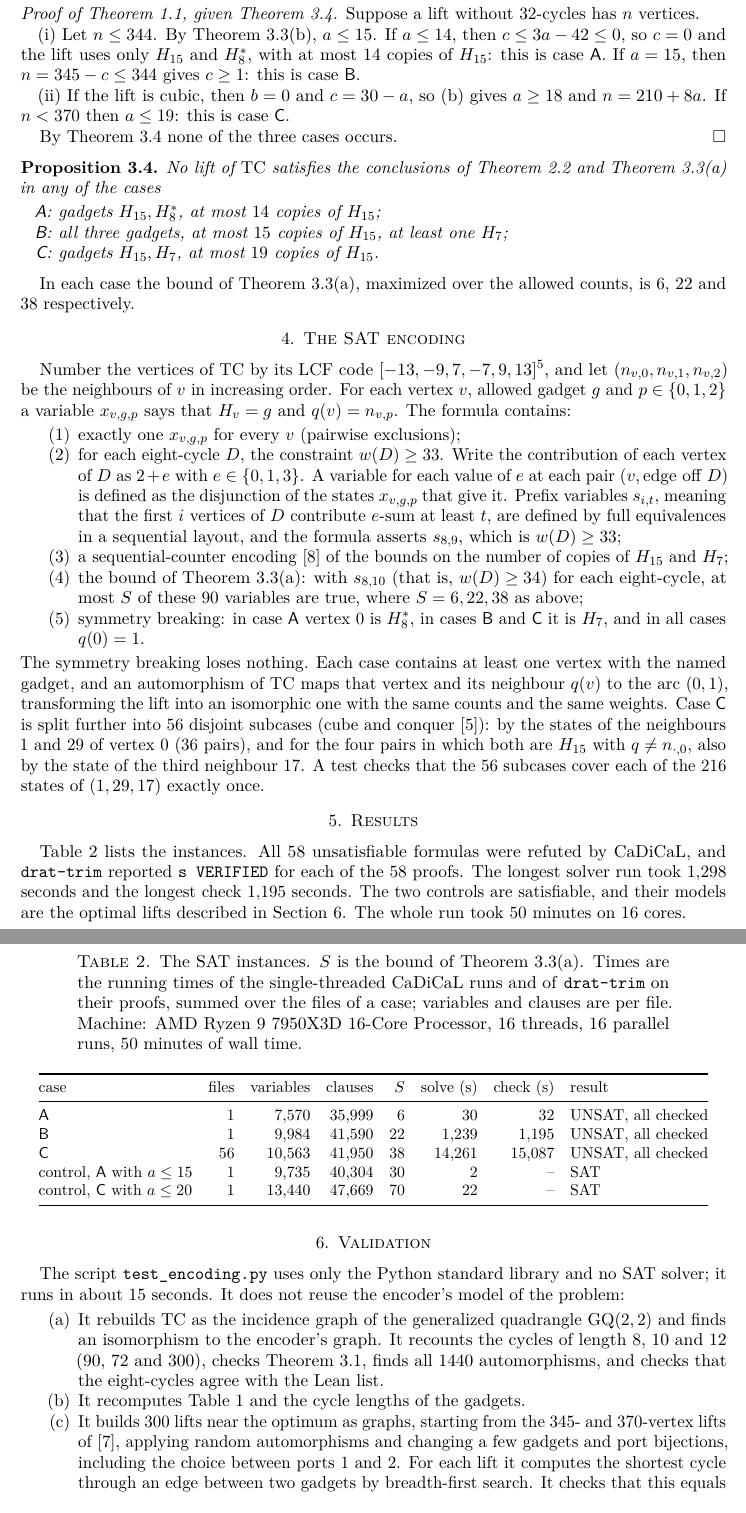
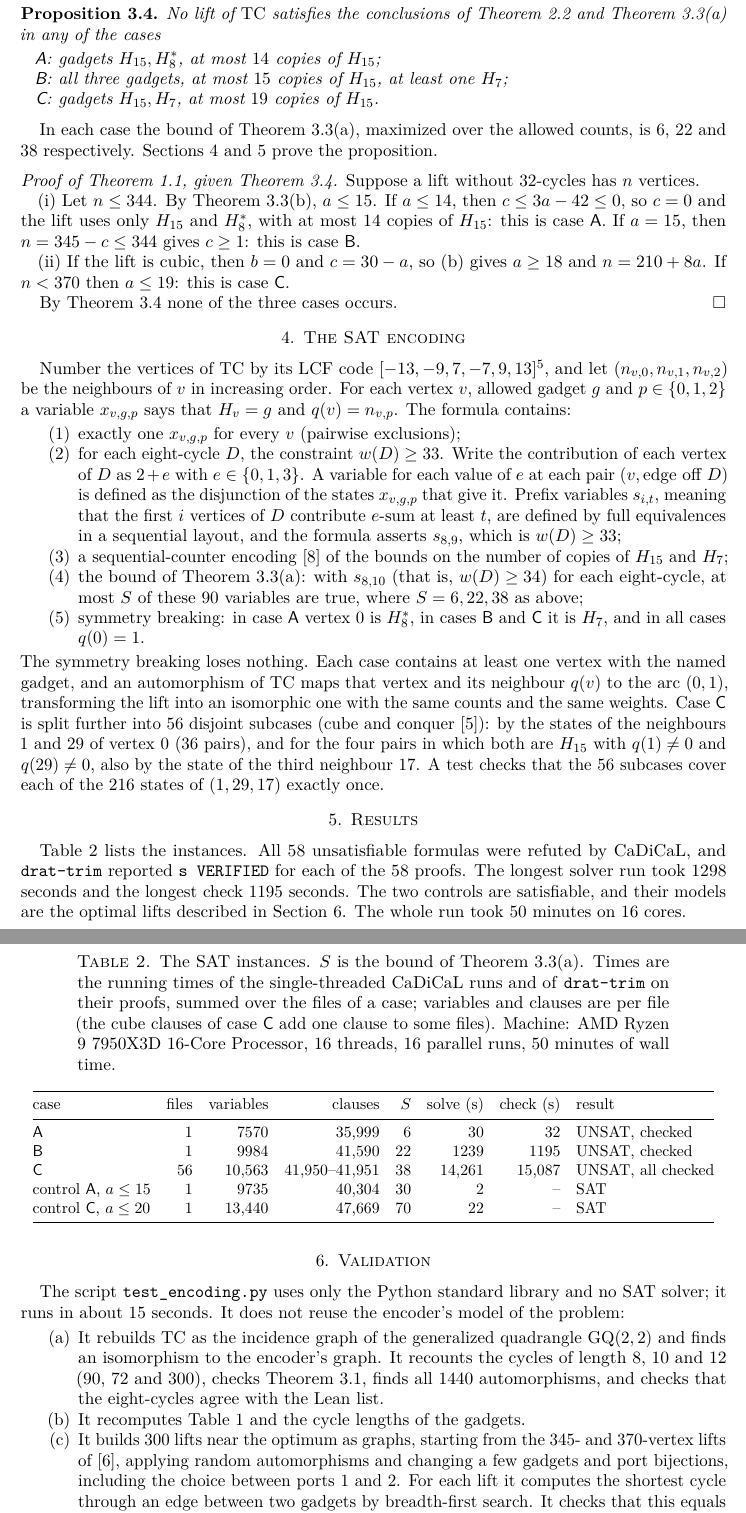
Before and after one commit to hipotures/conjectures, a LaTeX paper (results/tutte-coxeter-lifts-without-32-cycles/paper.tex, which reads results/tutte-coxeter-lifts-without-32-cycles/results_table.tex): two parts of pages 4 and 5 of 6, joined at a grey line, cut so that both start at the same text. Compiled offline with pdfLaTeX.

Commit message:
Paper 4: apply review (gadget table reference, bibliography order, per-file clause range, lean folder location, readable cube condition, proposition before proof, number formatting)
Co-Authored-By: Claude Opus 5.5 <noreply@anthropic.com>
Claude-Session: https://claude.ai/code/session_01WpekTq9VT62HP7htGkvwkx

```diff
--- a/results/tutte-coxeter-lifts-without-32-cycles/paper.tex
+++ b/results/tutte-coxeter-lifts-without-32-cycles/paper.tex
@@ -268,6 +268,20 @@ contributions to the port distances of the gadgets used in the lift
 construction of~\cite{Marszalek2026a}. The test suite checks that the list in
 Lean is the set of eight-cycles used by the encoder.
 
+\begin{proposition}\label{prop:sat}
+No lift of $\TC$ satisfies the conclusions of \cref{cor:necessary} and
+\cref{cor:counting}(a) in any of the cases
+\begin{itemize}[leftmargin=2.2em]
+\item[\textsf{A}:] gadgets $\Hfifteen,\Height$, at most $14$ copies of $\Hfifteen$;
+\item[\textsf{B}:] all three gadgets, at most $15$ copies of $\Hfifteen$, at least one $\Hseven$;
+\item[\textsf{C}:] gadgets $\Hfifteen,\Hseven$, at most $19$ copies of $\Hfifteen$.
+\end{itemize}
+\end{proposition}
+
+In each case the bound of \cref{cor:counting}(a), maximized over the allowed
+counts, is $6$, $22$ and $38$ respectively. \Cref{sec:sat,sec:results}
+prove the proposition.
+
 \begin{proof}[Proof of \cref{thm:main}, given \cref{prop:sat}]
 Suppose a lift without $32$-cycles has $n$ vertices.
 
@@ -281,19 +295,6 @@ $n=210+8a$. If $n<370$ then $a\le 19$: this is case~\textsf{C}.
 
 By \cref{prop:sat} none of the three cases occurs.
 \end{proof}
-
-\begin{proposition}\label{prop:sat}
-No lift of $\TC$ satisfies the conclusions of \cref{cor:necessary} and
-\cref{cor:counting}(a) in any of the cases
-\begin{itemize}[leftmargin=2.2em]
-\item[\textsf{A}:] gadgets $\Hfifteen,\Height$, at most $14$ copies of $\Hfifteen$;
-\item[\textsf{B}:] all three gadgets, at most $15$ copies of $\Hfifteen$, at least one $\Hseven$;
-\item[\textsf{C}:] gadgets $\Hfifteen,\Hseven$, at most $19$ copies of $\Hfifteen$.
-\end{itemize}
-\end{proposition}
-
-In each case the bound of \cref{cor:counting}(a), maximized over the allowed
-counts, is $6$, $22$ and $38$ respectively.
 
 %======================================================================
 \section{The SAT encoding}\label{sec:sat}
@@ -326,8 +327,8 @@ one with the same counts and the same weights. Case~\textsf{C} is split
 further into $56$ disjoint subcases (cube and
 conquer~\cite{HeuleKullmannWieringaBiere2012}): by the states of the
 neighbours $1$ and $29$ of vertex $0$ ($36$ pairs), and for the four pairs in
-which both are $\Hfifteen$ with $q\neq n_{\cdot,0}$, also by the state of the
-third neighbour $17$. A test checks that the $56$ subcases cover each of the
+which both are $\Hfifteen$ with $q(1)\neq 0$ and $q(29)\neq 0$, also by the
+state of the third neighbour $17$. A test checks that the $56$ subcases cover each of the
 $216$ states of $(1,29,17)$ exactly once.
 
 %======================================================================
@@ -335,8 +336,8 @@ $216$ states of $(1,29,17)$ exactly once.
 
 \Cref{tab:results} lists the instances. All $58$ unsatisfiable formulas
 were refuted by CaDiCaL, and \code{drat-trim} reported \code{s VERIFIED} for
-each of the $58$ proofs. The longest solver run took $1{,}298$ seconds and the
-longest check $1{,}195$ seconds. The two controls are satisfiable, and
+each of the $58$ proofs. The longest solver run took $1298$ seconds and the
+longest check $1195$ seconds. The two controls are satisfiable, and
 their models are the optimal lifts described in \cref{sec:validation}. The
 whole run took $50$ minutes on $16$ cores.
 
--- a/results/tutte-coxeter-lifts-without-32-cycles/results_table.tex
+++ b/results/tutte-coxeter-lifts-without-32-cycles/results_table.tex
@@ -3,18 +3,19 @@
 \caption{The SAT instances. $S$ is the bound of \cref{cor:counting}(a). Times
 are the running times of the single-threaded CaDiCaL runs and of
 \code{drat-trim} on their proofs, summed over the files of a case; variables
-and clauses are per file. Machine: AMD Ryzen 9 7950X3D 16-Core Processor, 16 threads, 16 parallel runs, 50 minutes of wall time.}
+and clauses are per file (the cube clauses of case \textsf{C} add one clause
+to some files). Machine: AMD Ryzen 9 7950X3D 16-Core Processor, 16 threads, 16 parallel runs, 50 minutes of wall time.}
 \label{tab:results}
 \small
 \begin{tabular}{@{}lrrrrrrl@{}}
 \toprule
 case & files & variables & clauses & $S$ & solve (s) & check (s) & result\\
 \midrule
-\textsf{A} & 1 & 7{,}570 & 35{,}999 & 6 & 30 & 32 & UNSAT, all checked\\
-\textsf{B} & 1 & 9{,}984 & 41{,}590 & 22 & 1{,}239 & 1{,}195 & UNSAT, all checked\\
-\textsf{C} & 56 & 10{,}563 & 41{,}950 & 38 & 14{,}261 & 15{,}087 & UNSAT, all checked\\
-control, \textsf{A} with $a\le 15$ & 1 & 9{,}735 & 40{,}304 & 30 & 2 & -- & SAT\\
-control, \textsf{C} with $a\le 20$ & 1 & 13{,}440 & 47{,}669 & 70 & 22 & -- & SAT\\
+\textsf{A} & 1 & 7570 & 35{,}999 & 6 & 30 & 32 & UNSAT, checked\\
+\textsf{B} & 1 & 9984 & 41{,}590 & 22 & 1239 & 1195 & UNSAT, checked\\
+\textsf{C} & 56 & 10{,}563 & 41{,}950--41{,}951 & 38 & 14{,}261 & 15{,}087 & UNSAT, all checked\\
+control \textsf{A}, $a\le 15$ & 1 & 9735 & 40{,}304 & 30 & 2 & -- & SAT\\
+control \textsf{C}, $a\le 20$ & 1 & 13{,}440 & 47{,}669 & 70 & 22 & -- & SAT\\
 \bottomrule
 \end{tabular}
 \end{table}
```
Also changed, not shown: results/tutte-coxeter-lifts-without-32-cycles/paper.pdf, results/tutte-coxeter-lifts-without-32-cycles/paper.tex (15 more changed lines), 1 other file.
